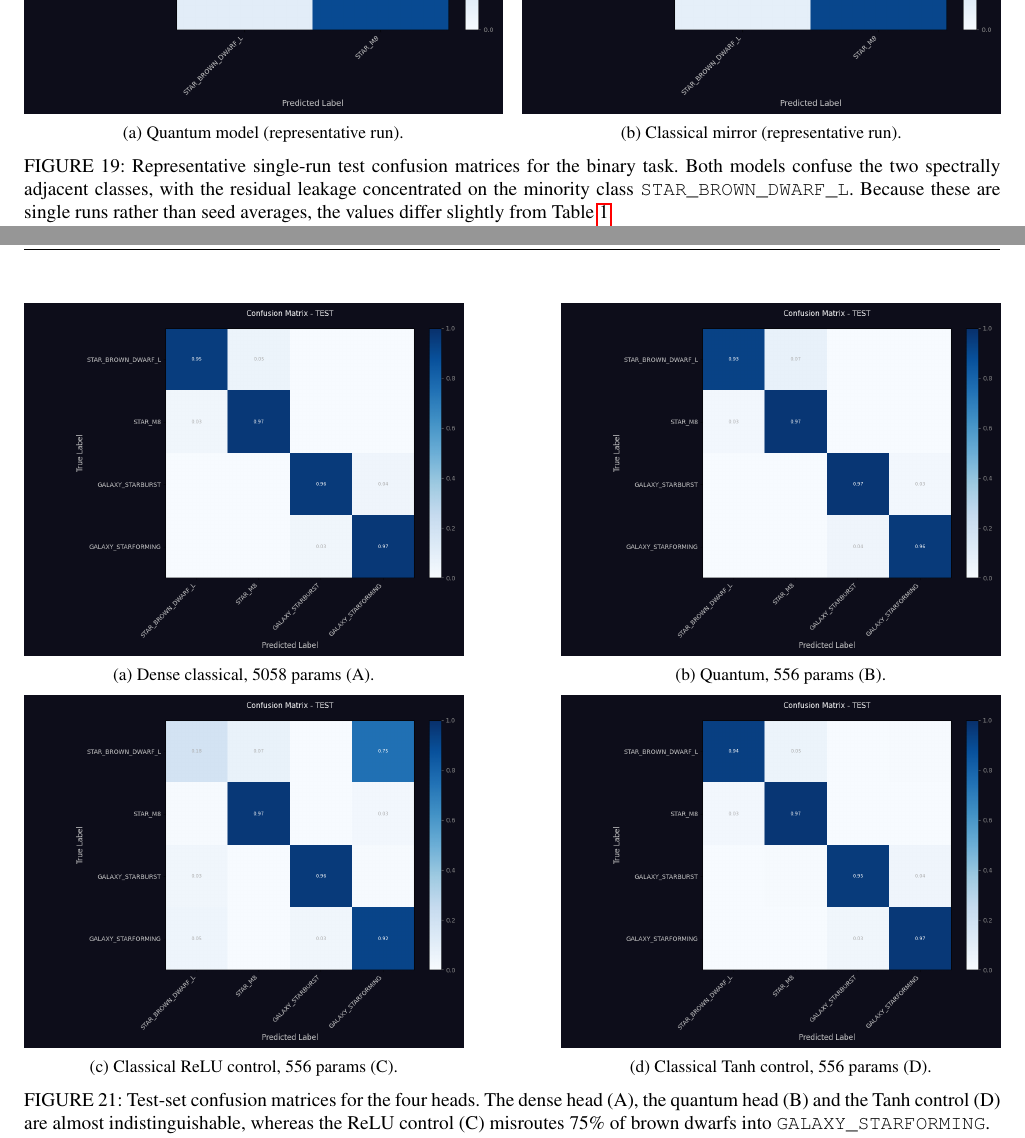
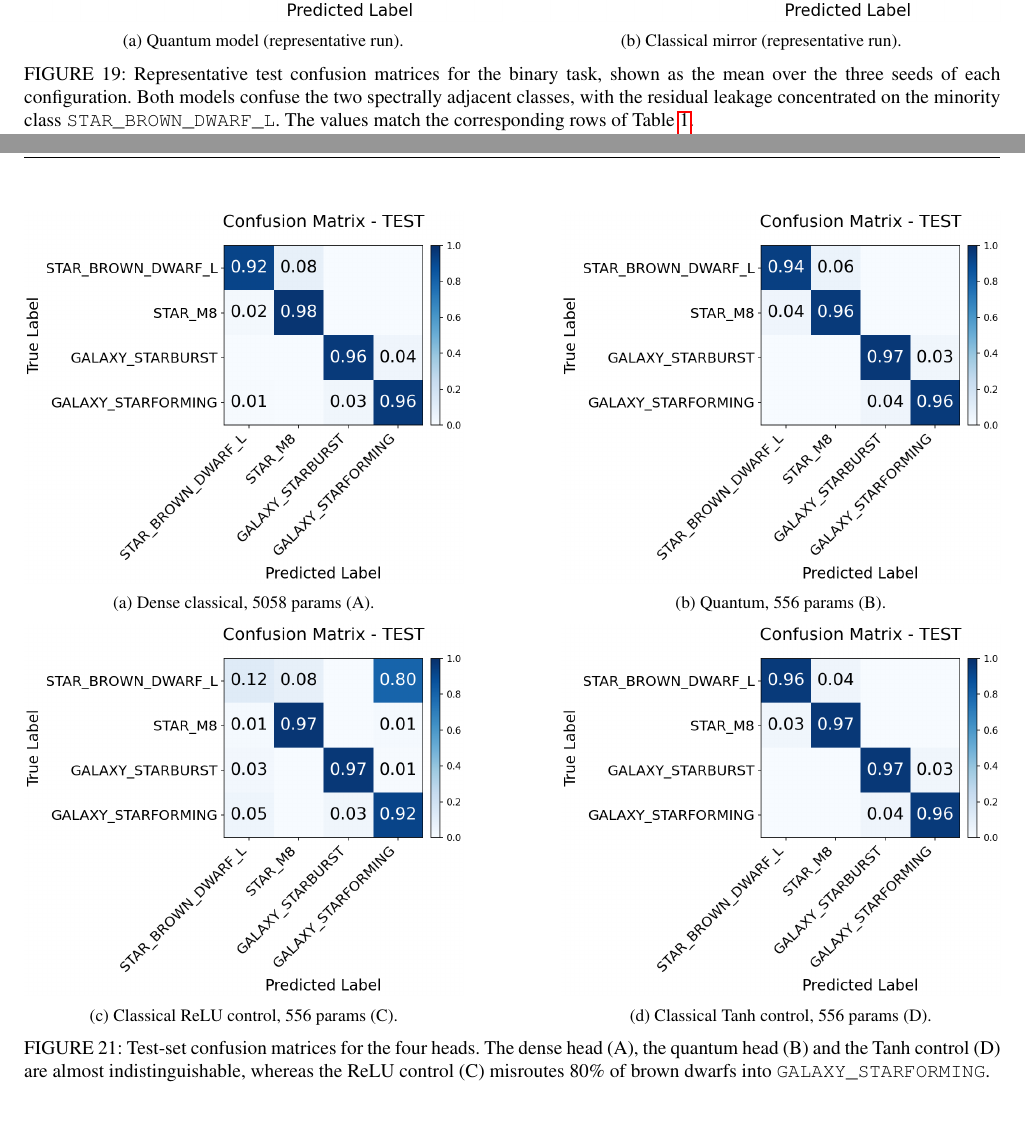
Before and after one commit to mocatex/bachelor-thesis, a LaTeX paper (main.tex, which reads Chapters/results.tex): two parts of pages 21 and 23 of 42, joined at a grey line, cut so that both start at the same text. Compiled offline with pdfLaTeX; a missing font is replaced by an installed copy or a similar font; a LaTeX package or settings file that is missing is left out.

Commit message:
last graphic adjustments

```diff
--- a/Chapters/results.tex
+++ b/Chapters/results.tex
@@ -131,20 +131,20 @@ picture, with the residual leakage concentrated on the minority class.
 \begin{figure*}[t]
     \centering
     \begin{subfigure}[t]{0.49\textwidth}
-        \includegraphics[width=\linewidth]{Figures/quantum_exp1_cm_test.png}
+        \includegraphics[width=\linewidth]{Figures/quantum_qubits6_layers4_cm.png}
         \caption{Quantum model (representative run).}
         \label{fig:exp1_cm_q}
     \end{subfigure}\hfill
     \begin{subfigure}[t]{0.49\textwidth}
-        \includegraphics[width=\linewidth]{Figures/classical_exp1_cm_test.png}
+        \includegraphics[width=\linewidth]{Figures/classical_features4_cm.png}
         \caption{Classical mirror (representative run).}
         \label{fig:exp1_cm_c}
     \end{subfigure}
-    \caption{Representative single-run test confusion matrices for the binary task. Both
-        models confuse the two spectrally adjacent classes, with the residual leakage
-        concentrated on the minority class \texttt{STAR\_BROWN\_DWARF\_L}. Because these are
-        single runs rather than seed averages, the values differ slightly from
-        Table~\ref{tab:exp1_sweep}.}
+    \caption{Representative test confusion matrices for the binary task, shown as the
+        mean over the three seeds of each configuration. Both models confuse the two
+        spectrally adjacent classes, with the residual leakage concentrated on the
+        minority class \texttt{STAR\_BROWN\_DWARF\_L}. The values match the corresponding
+        rows of Table~\ref{tab:exp1_sweep}.}
     \label{fig:exp1_cm}
 \end{figure*}
 
@@ -276,12 +276,12 @@ extractor.
 \begin{figure*}[t]
     \centering
     \begin{subfigure}{0.45\textwidth}
-        \includegraphics[width=\linewidth]{Figures/5000param_classical_cm_test.png}
+        \includegraphics[width=\linewidth]{Figures/exp3_classical_cm_test.png}
         \caption{Dense classical, 5058 params (A).}
         \label{fig:exp2_cm_dense}
     \end{subfigure}\hfill
     \begin{subfigure}{0.45\textwidth}
-        \includegraphics[width=\linewidth]{Figures/quantum_500param_cm_test.png}
+        \includegraphics[width=\linewidth]{Figures/exp3_quantum_cm_test.png}
         \caption{Quantum, 556 params (B).}
         \label{fig:exp2_cm_quantum}
     \end{subfigure}
@@ -289,18 +289,18 @@ extractor.
     \vspace{0.5em}
 
     \begin{subfigure}{0.45\textwidth}
-        \includegraphics[width=\linewidth]{Figures/500param_classical_deadrelu_cm_test.png}
+        \includegraphics[width=\linewidth]{Figures/exp3_classical_tiny_relu_cm_test.png}
         \caption{Classical ReLU control, 556 params (C).}
         \label{fig:exp2_cm_relu}
     \end{subfigure}\hfill
     \begin{subfigure}{0.45\textwidth}
-        \includegraphics[width=\linewidth]{Figures/500param_classical_tanh_cm_test.png}
+        \includegraphics[width=\linewidth]{Figures/exp3_classical_tiny_tanh_cm_test.png}
         \caption{Classical Tanh control, 556 params (D).}
         \label{fig:exp2_cm_tanh}
     \end{subfigure}
     \caption{Test-set confusion matrices for the four heads. The dense head (A), the
         quantum head (B) and the Tanh control (D) are almost indistinguishable, whereas the
-        ReLU control (C) misroutes 75\% of brown dwarfs into
+        ReLU control (C) misroutes 80\% of brown dwarfs into
         \texttt{GALAXY\_STARFORMING}.}
     \label{fig:exp2_cm}
 \end{figure*}
```
Also changed, not shown: Figures/classical_features4_cm.png (added), Figures/exp3_classical_cm_test.png (added), Figures/exp3_classical_tiny_relu_cm_test.png (added), Figures/exp3_classical_tiny_tanh_cm_test.png (added), Figures/exp3_quantum_cm_test.png (added), Figures/quantum_qubits6_layers4_cm.png (added), Chapters/results.tex (16 more changed lines).
